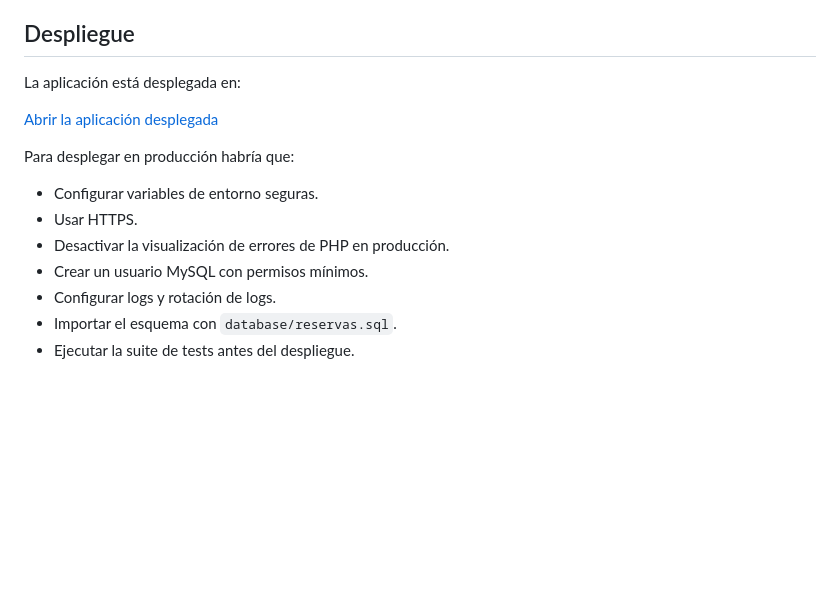
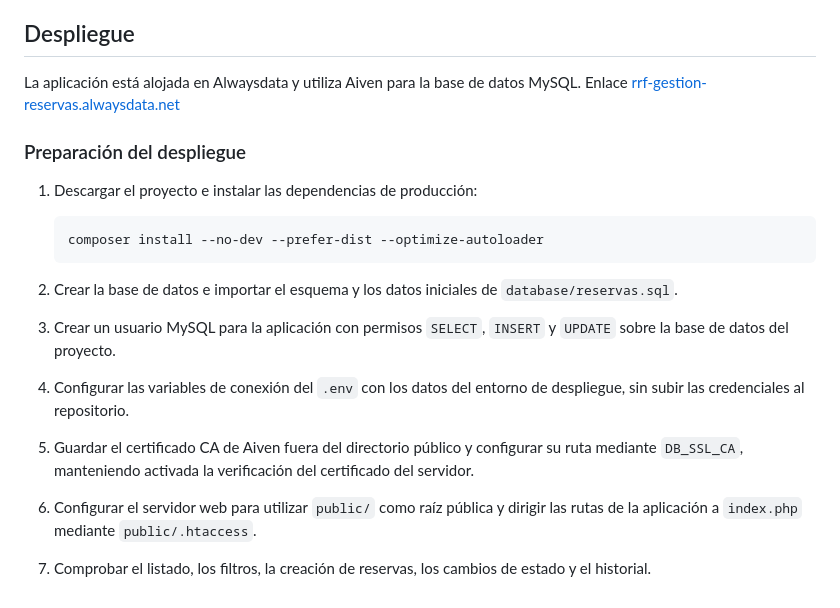
Before and after one commit to raulrf03/Prueba_Tecnica_MisterPlan, a Markdown page: README.md, the part around the change. GitHub-like rendering; blank space fills up the shorter version.

Commit message:
Despliegue exitoso y cambio en la redaccion del despliegue y la preparación

````diff
--- a/README.md
+++ b/README.md
@@ -291,16 +291,20 @@ Con 1.000 reservas por hora, la aplicación necesitaría cambios en varios nivel
 
 ## Despliegue
 
-La aplicación está desplegada en:
+La aplicación está alojada en Alwaysdata y utiliza Aiven para la base de datos MySQL.
+Enlace [rrf-gestion-reservas.alwaysdata.net](https://rrf-gestion-reservas.alwaysdata.net/)
 
-[Abrir la aplicación desplegada](https://rrf-gestion-reservas.alwaysdata.net/)
+### Preparación del despliegue
 
-Para desplegar en producción habría que:
+1. Descargar el proyecto e instalar las dependencias de producción:
 
-- Configurar variables de entorno seguras.
-- Usar HTTPS.
-- Desactivar la visualización de errores de PHP en producción.
-- Crear un usuario MySQL con permisos mínimos.
-- Configurar logs y rotación de logs.
-- Importar el esquema con `database/reservas.sql`.
-- Ejecutar la suite de tests antes del despliegue.
+   ```bash
+   composer install --no-dev --prefer-dist --optimize-autoloader
+   ```
+
+2. Crear la base de datos e importar el esquema y los datos iniciales de `database/reservas.sql`.
+3. Crear un usuario MySQL para la aplicación con permisos `SELECT`, `INSERT` y `UPDATE` sobre la base de datos del proyecto.
+4. Configurar las variables de conexión del `.env` con los datos del entorno de despliegue, sin subir las credenciales al repositorio.
+5. Guardar el certificado CA de Aiven fuera del directorio público y configurar su ruta mediante `DB_SSL_CA`, manteniendo activada la verificación del certificado del servidor.
+6. Configurar el servidor web para utilizar `public/` como raíz pública y dirigir las rutas de la aplicación a `index.php` mediante `public/.htaccess`.
+7. Comprobar el listado, los filtros, la creación de reservas, los cambios de estado y el historial.
````
